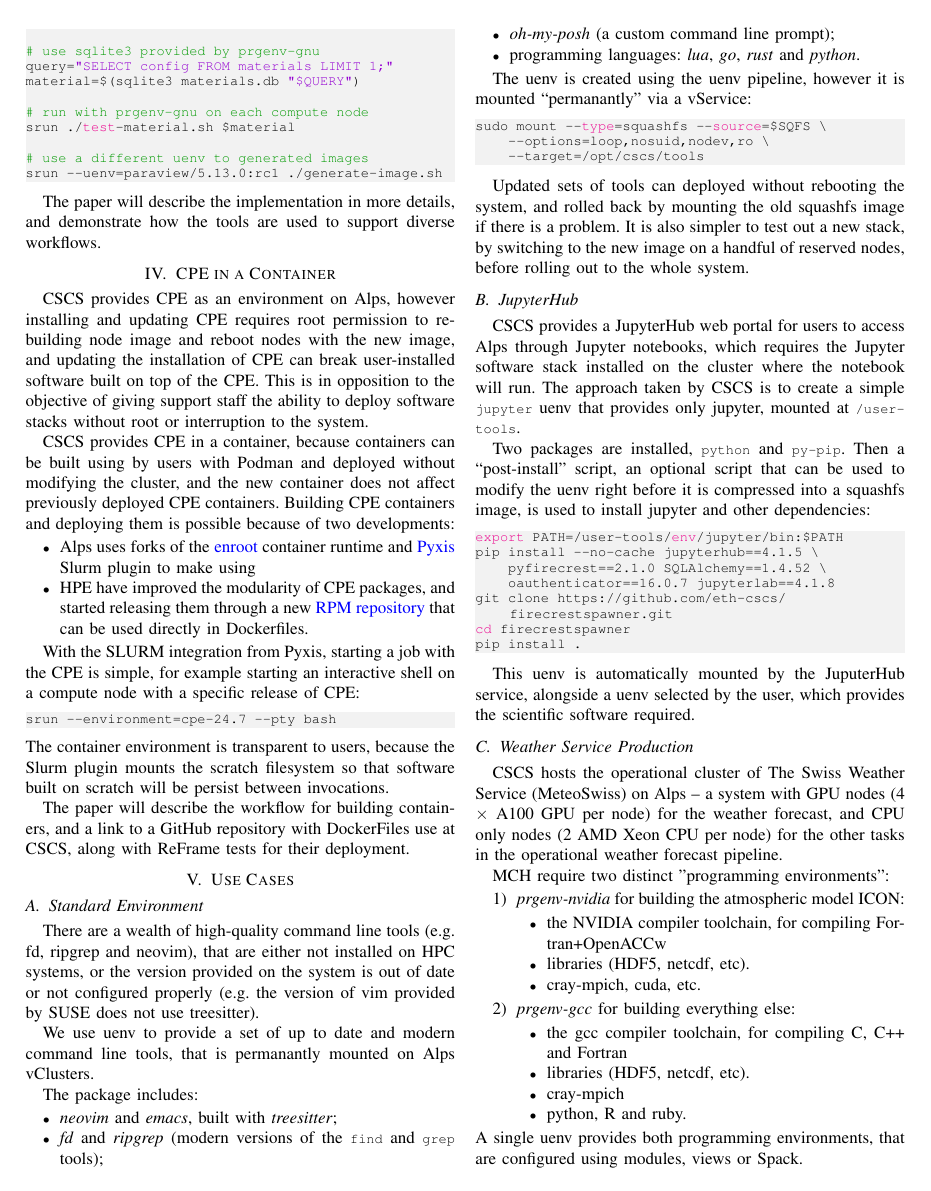
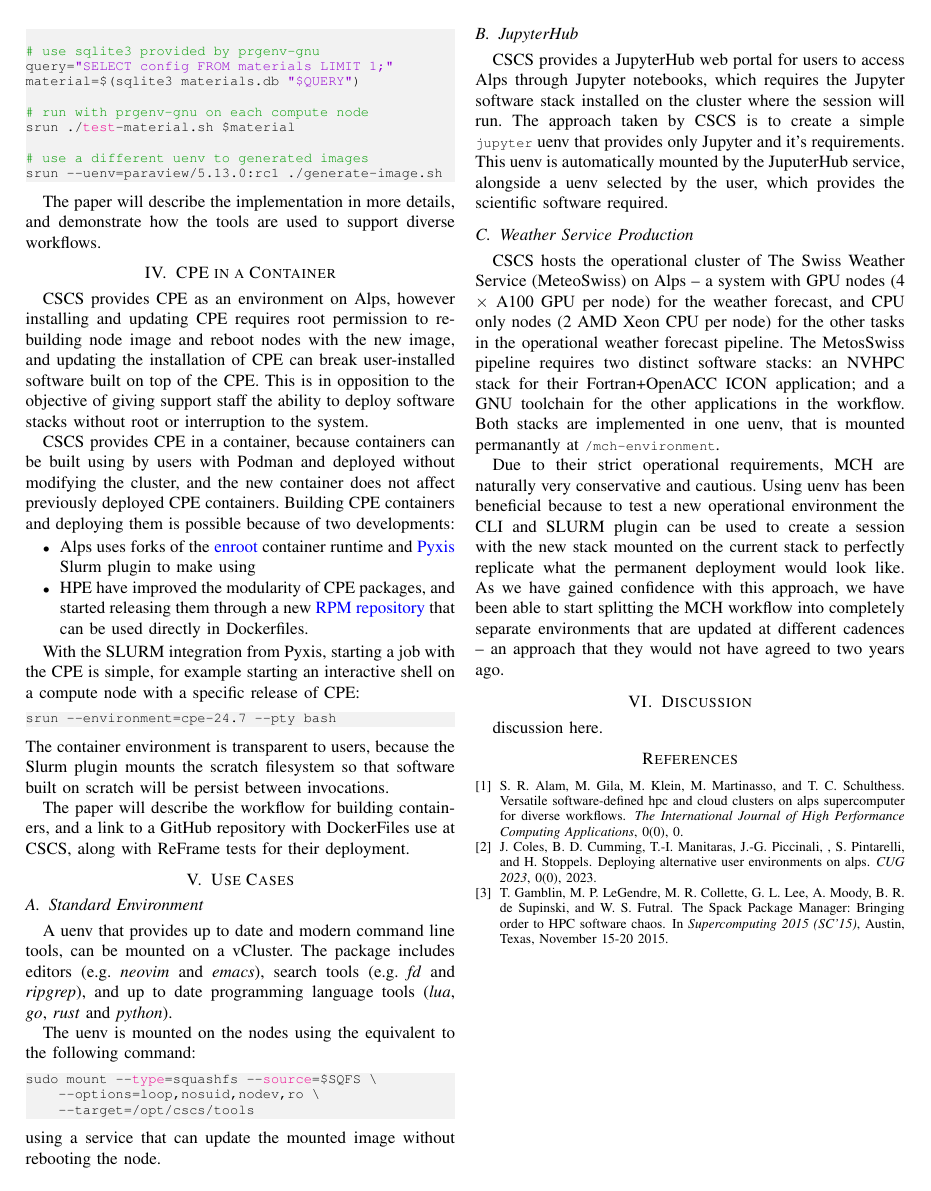
Before and after one commit to eth-cscs/cug25-uenv, a LaTeX paper (paper.tex, which reads usecases-abstract.tex): page 4 of 5 before the commit and page 4 of 4 after it. Compiled offline with pdfLaTeX; a missing font is replaced by an installed copy or a similar font; a LaTeX package or settings file that is missing is left out.

Commit message:
finish draft

```diff
--- a/usecases-abstract.tex
+++ b/usecases-abstract.tex
@@ -2,36 +2,19 @@
 \subsection{Standard Environment}
 %------------------------------------------------------------------------------
 
-There are a wealth of high-quality command line tools (e.g. fd, ripgrep and neovim), that are either not installed on HPC systems, or the version provided on the system is out of date or not configured properly (e.g. the version of vim provided by SUSE does not use treesitter).
+A uenv that provides up to date and modern command line tools, can be mounted on a vCluster.
+The package includes editors (e.g. \emph{neovim} and \emph{emacs}), search tools (e.g. \emph{fd} and \emph{ripgrep}), and up to date programming language tools (\emph{lua}, \emph{go}, \emph{rust} and \emph{python}).
 
-We use uenv to provide a set of up to date and modern command line tools, that is permanantly mounted on Alps vClusters.
-
-The package includes:
-\begin{itemize}
-    \item \emph{neovim} and \emph{emacs}, built with \emph{treesitter};
-    \item \emph{fd} and \emph{ripgrep} (modern versions of the \lst{find} and \lst{grep} tools);
-    \item \emph{oh-my-posh} (a custom command line prompt);
-    \item programming languages: \emph{lua}, \emph{go}, \emph{rust} and \emph{python}.
-\end{itemize}
-
-The uenv is created using the uenv pipeline, however it is mounted ``permanantly'' via a vService:
+The uenv is mounted on the nodes using the equivalent to the following command:
 \lstinputlisting[language=bash]{./code/manual-uenv-mount.sh}
-
-Updated sets of tools can deployed without rebooting the system, and rolled back by mounting the old squashfs image if there is a problem.
-It is also simpler to test out a new stack, by switching to the new image on a handful of reserved nodes, before rolling out to the whole system.
+using a service that can update the mounted image without rebooting the node.
 
 %------------------------------------------------------------------------------
 \subsection{JupyterHub}
 %------------------------------------------------------------------------------
 
-CSCS provides a JupyterHub web portal for users to access Alps through Jupyter notebooks, which requires the Jupyter software stack installed on the cluster where the notebook will run.
-The approach taken by CSCS is to create a simple \lst{jupyter} uenv that provides only jupyter, mounted at \lst{/user-tools}.
-
-Two packages are installed, \lst{python} and \lst{py-pip}.
-Then a ``post-install'' script, an optional script that can be used to modify the uenv right before it is compressed into a squashfs image, is used to install jupyter and other dependencies:
-
-\lstinputlisting[language=bash]{code/jupyter-post-install.sh}
-
+CSCS provides a JupyterHub web portal for users to access Alps through Jupyter notebooks, which requires the Jupyter software stack installed on the cluster where the session will run.
+The approach taken by CSCS is to create a simple \lst{jupyter} uenv that provides only Jupyter and it's requirements.
 This uenv is automatically mounted by the JuputerHub service, alongside a uenv selected by the user, which provides the scientific software required.
 
 %------------------------------------------------------------------------------
@@ -39,23 +22,9 @@ This uenv is automatically mounted by the JuputerHub service, alongside a uenv s
 %------------------------------------------------------------------------------
 
 CSCS hosts the operational cluster of The Swiss Weather Service (MeteoSwiss) on Alps -- a system with GPU nodes (4 $\times$ A100 GPU per node) for the weather forecast, and CPU only nodes (2 AMD Xeon CPU per node) for the other tasks in the operational weather forecast pipeline.
+The MetosSwiss pipeline requires two distinct software stacks: an NVHPC stack for their Fortran+OpenACC ICON application; and a GNU toolchain for the other applications in the workflow.
+Both stacks are implemented in one uenv, that is mounted permanantly at \lst{/mch-environment}.
 
-MCH require two distinct "programming environments":
-\begin{enumerate}
-    \item \emph{prgenv-nvidia} for building the atmospheric model ICON:
-    \begin{itemize}
-        \item the NVIDIA compiler toolchain, for compiling Fortran+OpenACCw
-        \item libraries (HDF5, netcdf, etc).
-        \item cray-mpich, cuda, etc.
-    \end{itemize}
-    \item \emph{prgenv-gcc} for building everything else:
-    \begin{itemize}
-        \item the gcc compiler toolchain, for compiling C, C++ and Fortran
-        \item libraries (HDF5, netcdf, etc).
-        \item cray-mpich
-        \item python, R and ruby.
-    \end{itemize}
-\end{enumerate}
-A single uenv provides both programming environments, that are configured using modules, views or Spack.
-
-These images are also mounted permanantly, and versioned, e.g the latest version on the system is \lst{/mch-environment/v8}, where it is mounted for testing, while the current production runs are configured to use \lst{/mch-environment/v7}.
+Due to their strict operational requirements, MCH are naturally very conservative and cautious.
+Using uenv has been beneficial because to test a new operational environment the CLI and SLURM plugin can be used to create a session with the new stack mounted on the current stack to perfectly replicate what the permanent deployment would look like.
+As we have gained confidence with this approach, we have been able to start splitting the MCH workflow into completely separate environments that are updated at different cadences -- an approach that they would not have agreed to two years ago.
```
Also changed, not shown: paper.tex (+0 -1 lines).
